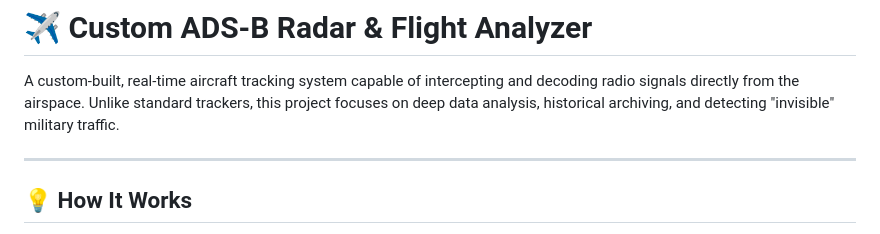
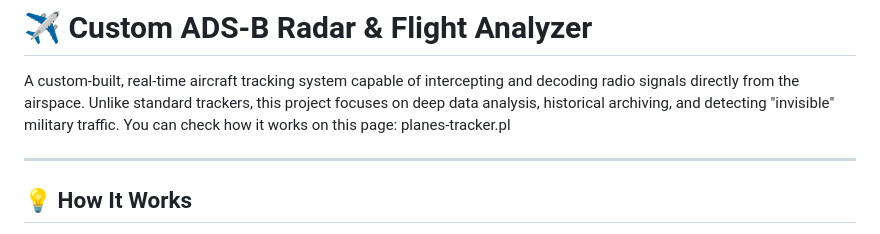
Before and after one commit to Adam2604/Planes_tracker_app, a Markdown page: README.md, the part around the change. Drawn GitHub-style.

Commit message:
Add demonstration link to README
Added a link to the planes-tracker.pl page for demonstration.

```diff
--- a/README.md
+++ b/README.md
@@ -1,6 +1,7 @@
 # ✈️ Custom ADS-B Radar & Flight Analyzer
 
 A custom-built, real-time aircraft tracking system capable of intercepting and decoding radio signals directly from the airspace. Unlike standard trackers, this project focuses on deep data analysis, historical archiving, and detecting "invisible" military traffic.
+You can check how it works on this page: planes-tracker.pl
 
 ---
 
```
